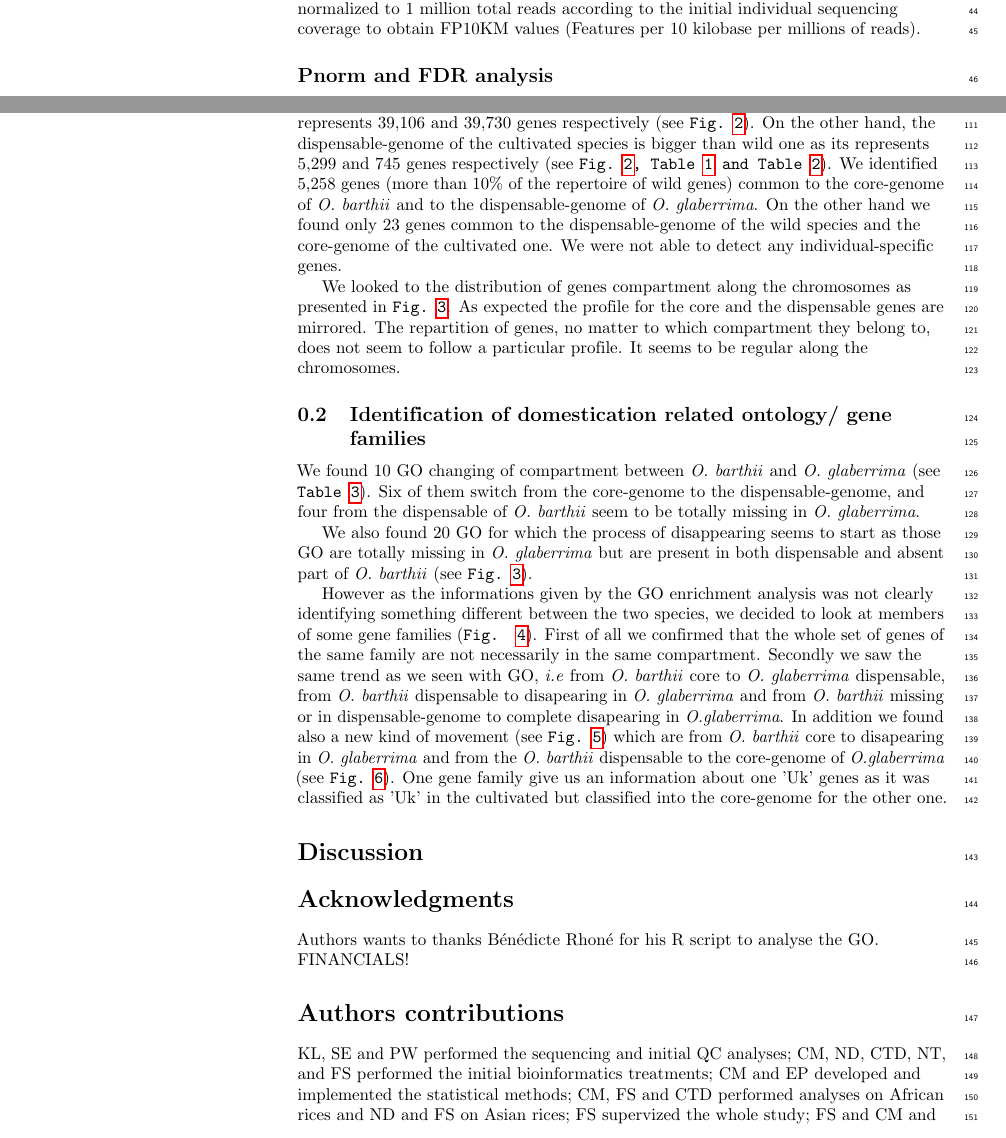
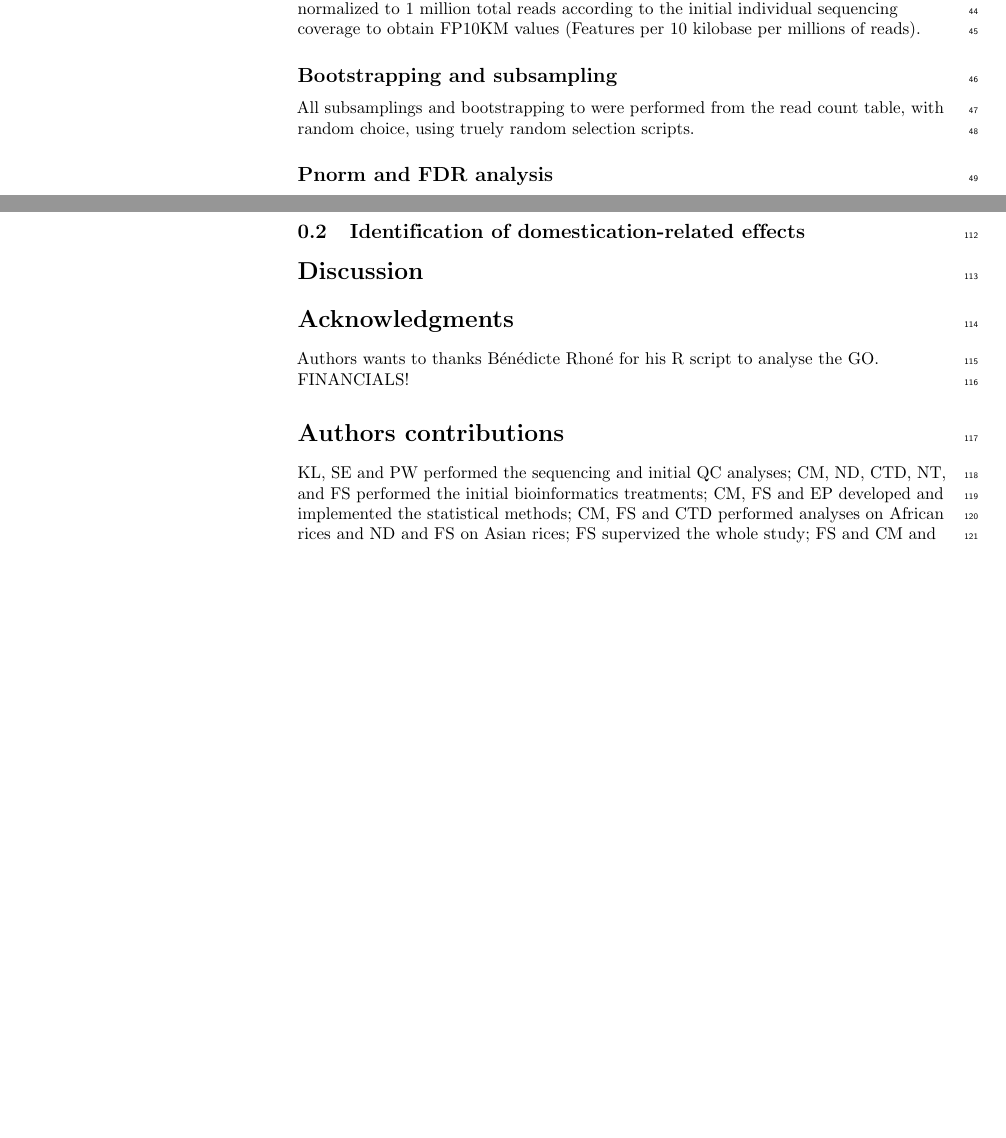
Before and after one commit to francoissabot/PangenomeGlabBarthii, a LaTeX document (main.tex): two parts of pages 2 and 4 of 22, joined at a grey line, cut so that both start at the same text, the shorter picture padded with empty space. Compiled offline with pdfLaTeX.

Commit message:
Updating whole text

```diff
--- a/main.tex
+++ b/main.tex
@@ -149,6 +149,8 @@ Cleaned reads were then mapped against the Asian reference genome (Os-Nipponbare
 % A revoir comme on lance sur pas mal de données différentes
 The reads count for each individual on 10kb bin (38,000 for a roughly 380Mb genome) were generated with the multicov tool from BEDTOOLS \cite{Quinlan2014}. Counts were normalized to 1 million total reads according to the initial individual sequencing coverage to obtain FP10KM values (Features per 10 kilobase per millions of reads).
 
+\subsection*{Bootstrapping and subsampling}
+All subsamplings and bootstrapping to were performed from the read count table, with random choice, using truely random selection scripts.
 
 \subsection*{Pnorm and FDR analysis}
 Pnorm analysis and FDR approach at 5\% were performed using R and specific packages pnorm and qvalue \cite{Storey2015}. Annotations or bins for which the normalized reads count mean were lower than 2 were arbitrarily previously ride out the analysis and considered as absent for all individuals. Pan-matrix obtained shown '0' when gene/bin was considered as absent,  '1' if the gene/bin was considered as present and  'Uk' (Unknown) if feature does not pass the initial pnorm test.
@@ -184,22 +181,30 @@ To be sure that it is necessary to have a minimum number of individuals to have
 
 \subsection{Pan-genome compartments}
-The pan-genome of \emph{O.~glaberrima} is comprised into the core-genome of \emph{O.~barthii} as it represents 39,106 and 39,730 genes respectively (see \texttt{Fig.~\ref{panGSize}}). On the other hand, the dispensable-genome of the cultivated species is bigger than wild one as its represents 5,299 and 745 genes respectively (see \texttt{Fig.~\ref{panGSize}, Table \ref{panG-glab} and Table \ref{panG-bar}}).
-We identified 5,258 genes (more than 10\% of the repertoire of wild genes) common to the core-genome of \emph{O.~barthii} and to the dispensable-genome of \emph{O.~glaberrima}.  On the other hand we found only 23 genes common to the dispensable-genome of the wild species and the core-genome of the cultivated one. We were not able to detect any individual-specific genes.
 
-We looked to the distribution of genes compartment along the chromosomes as presented in \texttt{Fig.~\ref{repartition}}. As expected the profile for the core and the dispensable genes are mirrored. The repartition of genes, no matter to which compartment they belong to, does not seem to follow a particular profile. It seems to be regular along the chromosomes.
+%%%%%%%%%%% Global description, with graphique, GO per group, etc...%%%%%%%%%%%%
+%
+% The pan-genome of \emph{O.~glaberrima} is comprised into the core-genome of \emph{O.~barthii} as it represents 39,106 and 39,730 genes respectively (see \texttt{Fig.~\ref{panGSize}}). On the other hand, the dispensable-genome of the cultivated species is bigger than wild one as its represents 5,299 and 745 genes respectively (see \texttt{Fig.~\ref{panGSize}, Table \ref{panG-glab} and Table \ref{panG-bar}}).
+% We identified 5,258 genes (more than 10\% of the repertoire of wild genes) common to the core-genome of \emph{O.~barthii} and to the dispensable-genome of \emph{O.~glaberrima}.  On the other hand we found only 23 genes common to the dispensable-genome of the wild species and the core-genome of the cultivated one. We were not able to detect any individual-specific genes.
+%
+% We looked to the distribution of genes compartment along the chromosomes as presented in \texttt{Fig.~\ref{repartition}}. As expected the profile for the core and the dispensable genes are mirrored. The repartition of genes, no matter to which compartment they belong to, does not seem to follow a particular profile. It seems to be regular along the chromosomes.
 
-\subsection{Identification of domestication related ontology/~gene families}
-We found 10 GO changing of compartment between \emph{O.~barthii} and \emph{O.~glaberrima} (see \texttt{Table~\ref{GOenrichment}}). Six of them switch from the core-genome to the dispensable-genome, and four from the dispensable of \emph{O.~barthii} seem to be totally missing in \emph{O.~glaberrima}.
 
-We also found 20 GO for which the process of disappearing seems to start as those GO are totally missing in \emph{O.~glaberrima} but are present in both dispensable and absent part of \emph{O.~barthii} (see \texttt{Fig.~\ref{GOenrichment}}).
 
-However as the informations given by the GO enrichment analysis was not clearly identifying something different between the two species, we decided to look at members of some gene families (\texttt{Fig. \ref{GF}}).
-First of all we confirmed that the whole set of genes of the same family are not
-necessarily in the same compartment. Secondly we saw the same trend as we seen with GO, \textit{i.e} from
-\emph{O.~barthii} core to \emph{O.~glaberrima} dispensable, from \emph{O.~barthii} dispensable to disapearing in \emph{O.~glaberrima} and from \emph{O.~barthii} missing or in dispensable-genome to complete disapearing in \emph{O.glaberrima}.
-In addition we found also a new kind of movement (see \texttt{Fig.~\ref{GFmove}}) which are from \emph{O.~barthii} core to disapearing in \emph{O.~glaberrima} and from the \emph{O.~barthii} dispensable to the
-core-genome of \emph{O.glaberrima} (see \texttt{Fig.~\ref{GFdetails}}).
-One gene family give us an information about one 'Uk' genes as it was classified as 'Uk' in the cultivated but classified into the core-genome for the other one.
+\subsection{Identification of domestication-related effects}
+%%%%%%%%%%%%%%%La on compare ce qui a disparu/changé d'un groupe à l'autre: perte de gènes, changement de GO...
+
+%
+% We found 10 GO changing of compartment between \emph{O.~barthii} and \emph{O.~glaberrima} (see \texttt{Table~\ref{GOenrichment}}). Six of them switch from the core-genome to the dispensable-genome, and four from the dispensable of \emph{O.~barthii} seem to be totally missing in \emph{O.~glaberrima}.
+%
+% We also found 20 GO for which the process of disappearing seems to start as those GO are totally missing in \emph{O.~glaberrima} but are present in both dispensable and absent part of \emph{O.~barthii} (see \texttt{Fig.~\ref{GOenrichment}}).
+%
+% However as the informations given by the GO enrichment analysis was not clearly identifying something different between the two species, we decided to look at members of some gene families (\texttt{Fig. \ref{GF}}).
+% First of all we confirmed that the whole set of genes of the same family are not
+% necessarily in the same compartment. Secondly we saw the same trend as we seen with GO, \textit{i.e} from
+% \emph{O.~barthii} core to \emph{O.~glaberrima} dispensable, from \emph{O.~barthii} dispensable to disapearing in \emph{O.~glaberrima} and from \emph{O.~barthii} missing or in dispensable-genome to complete disapearing in \emph{O.glaberrima}.
+% In addition we found also a new kind of movement (see \texttt{Fig.~\ref{GFmove}}) which are from \emph{O.~barthii} core to disapearing in \emph{O.~glaberrima} and from the \emph{O.~barthii} dispensable to the
+% core-genome of \emph{O.glaberrima} (see \texttt{Fig.~\ref{GFdetails}}).
+% One gene family give us an information about one 'Uk' genes as it was classified as 'Uk' in the cultivated but classified into the core-genome for the other one.
 
 %\clearpage makes sure that all above content is printed at this point and does not invade into the upcoming content
 %\clearpage
@@ -280,7 +285,7 @@ FINANCIALS!
 
 
 \section*{Authors contributions}
-KL, SE and PW performed the sequencing and initial QC analyses; CM, ND, CTD, NT, and FS performed the initial bioinformatics treatments; CM and EP developed and implemented the statistical methods; CM, FS and CTD performed analyses on African rices and ND and FS on Asian rices; FS supervized the whole study; FS and CM and wrote the manuscript; all authors read and validate the current version of the manuscript.
+KL, SE and PW performed the sequencing and initial QC analyses; CM, ND, CTD, NT, and FS performed the initial bioinformatics treatments; CM, FS and EP developed and implemented the statistical methods; CM, FS and CTD performed analyses on African rices and ND and FS on Asian rices; FS supervized the whole study; FS and CM and wrote the manuscript; all authors read and validate the current version of the manuscript.
 
 
 \nolinenumbers
```
Also changed, not shown: main.tex (21 more changed lines). Lines whose indentation alone changed are shown as unchanged.
